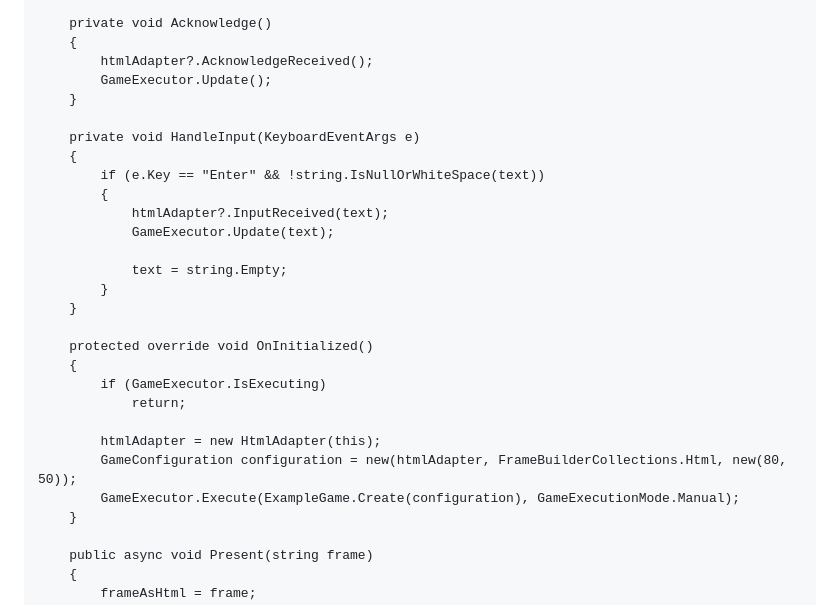
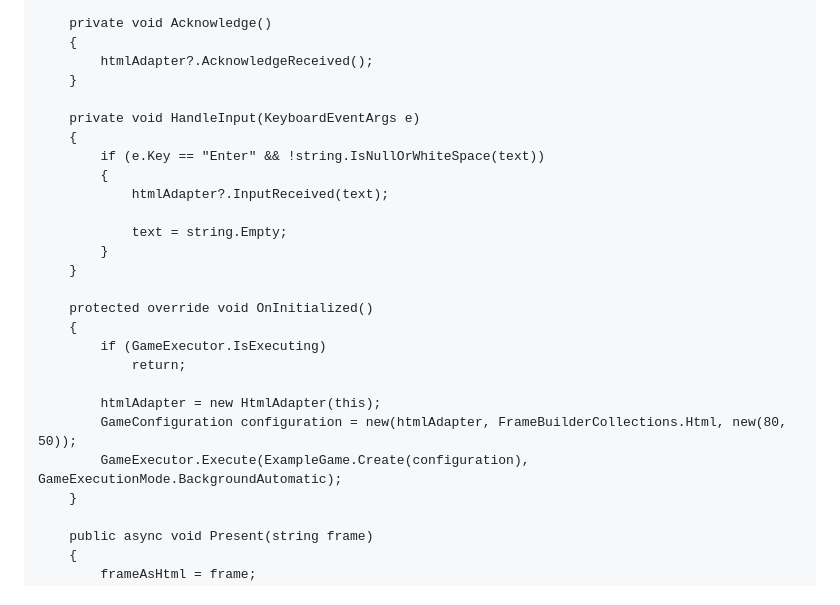
Before and after one commit to benpollarduk/NetAF.Blazor, a Markdown page: README.md, the part around the change. GitHub-like rendering.

```diff
--- a/README.md
+++ b/README.md
@@ -63,7 +63,6 @@ The game itself is executed as a background task.
     private void Acknowledge()
     {
         htmlAdapter?.AcknowledgeReceived();
-        GameExecutor.Update();
     }
 
     private void HandleInput(KeyboardEventArgs e)
@@ -71,7 +70,6 @@ The game itself is executed as a background task.
         if (e.Key == "Enter" && !string.IsNullOrWhiteSpace(text))
         {
             htmlAdapter?.InputReceived(text);
-            GameExecutor.Update(text);
 
             text = string.Empty;
         }
@@ -84,7 +82,7 @@ The game itself is executed as a background task.
 
         htmlAdapter = new HtmlAdapter(this);
         GameConfiguration configuration = new(htmlAdapter, FrameBuilderCollections.Html, new(80, 50));
-        GameExecutor.Execute(ExampleGame.Create(configuration), GameExecutionMode.Manual);
+        GameExecutor.Execute(ExampleGame.Create(configuration), GameExecutionMode.BackgroundAutomatic);
     }
 
     public async void Present(string frame)
```
